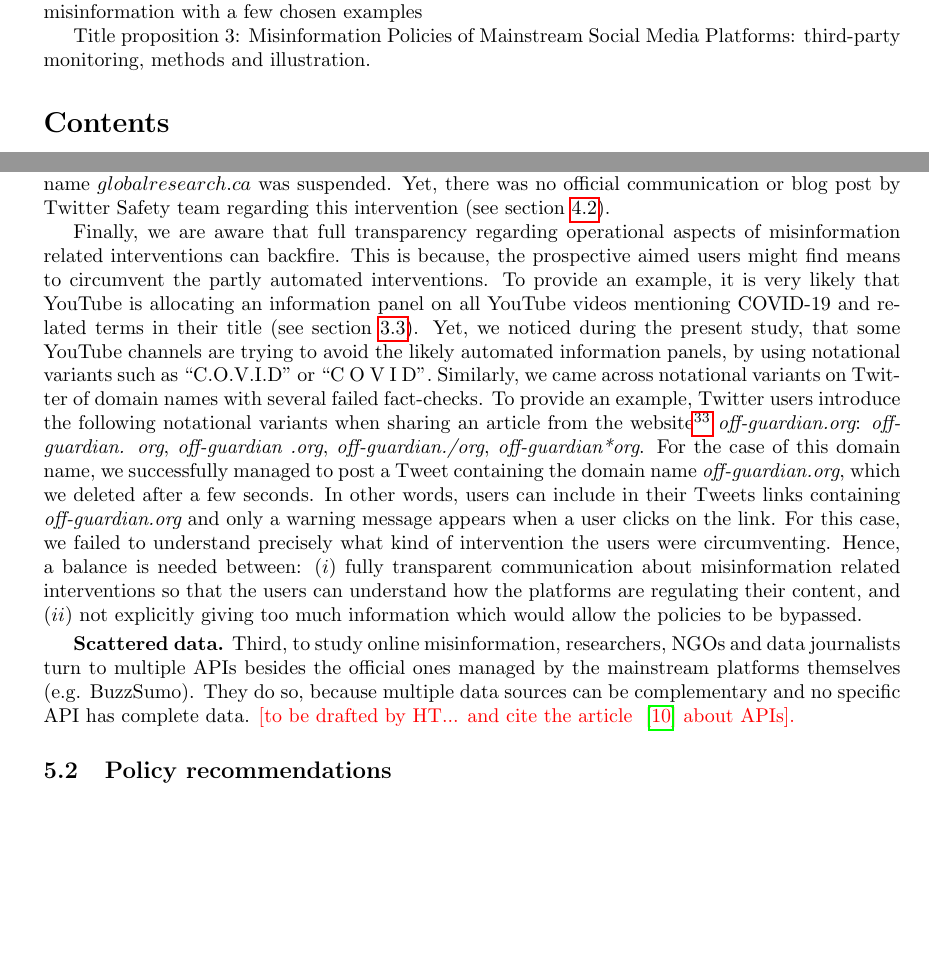
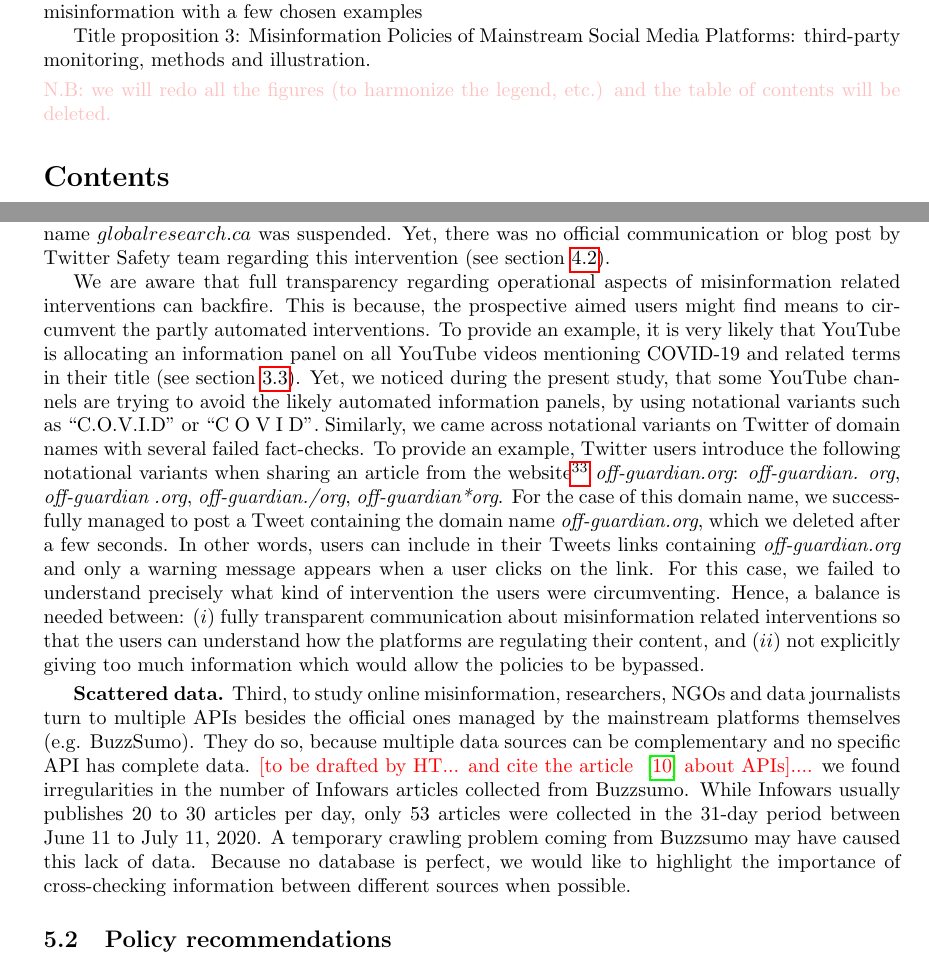
Before and after one commit to medialab/webclim_misinformation_related_interventions, a LaTeX document (article/draft.tex): two parts of pages 1 and 20 of 24, joined at a grey line, cut so that both start at the same text, the shorter picture padded with empty space. Compiled offline with pdfLaTeX.

Commit message:
some typos in the discussion section

```diff
--- a/article/draft.tex
+++ b/article/draft.tex
@@ -90,6 +90,9 @@ Title proposition 2: Illustrating Facebook, Twitter and YouTube regulation polic
 
 Title proposition 3: Misinformation Policies of Mainstream Social Media Platforms: third-party monitoring, methods and illustration.
 
+\smallskip
+
+{\color{pink} \noindent N.B: we will redo all the figures (to harmonize the legend, etc.) and the table of contents will be deleted.}
 \tableofcontents
 
 \section{Introduction}
@@ -615,19 +618,21 @@ Aside from the lack of data due to account or channel suspensions, some essentia
 
 {\bf Lack of transparency.} Second, mainstream platforms generally lack transparency regarding their misinformation related interventions.  The broad lines of policies regarding misinformation are communicated via blog posts and are not typically part of the set of rules or community guidelines of mainstream platforms (see Appendix \ref{links}). For example, Facebook's strategy to tackle ``False News'' is three fold : Remove, Reduce, Inform. It is explained via a blog post on the facebook Newsroom. Similarly, Twitter communicates about actions related to misinformation via their \href{https://blog.twitter.com/en\_us/authors.TwitterSafety}{Twitter Safety} Blog/account. In a post on YouTube Official Blog, the platform explains its ``Four Rs of Responsibility" and how it raises authoritative content, reduces borderline content and harmful misinformation (see table \ref{summary} in Appendix \ref{links}). Nevertheless, when navigating through the categories of policy areas, to the best of our knowledge, misinformation is absent from the data available on the transparency centers of Facebook, Twitter and YouTube. To provide an example, the $2021$ $Q1$ {\it Community Standards Enforcement Report} of Facebook, provides the volume of actioned content only regarding the following policy areas: (1) Adult Nudity \& Sexual Activity, (2) Bullying \& Harassement, (3) Child Nudity \& Sexual Exploitation, (4) Dangerous Orgs: Organized Hate, (5) Dangerous Orgs: Terrorism, (6) Fake Accounts, (7) Hate Speech, (8) Regulated Good: Drugs, (9) Regulated Good: Firearms, Spam, (10) Suicide and Self-injury, (11) Violent \& Graphic Content. More precisely, the academic community can only be aware of interventions related to misinformation via monitoring social media accounts related to domain names with several failed fact-checks or via articles in News outlets. For example, while conducting the present research, it was brought to our attention that during our study, the Twitter account related to the domain name $globalresearch.ca$ was suspended. Yet, there was no official communication or blog post by Twitter Safety team regarding this intervention (see section \ref{globalresearch}).
 
-Finally, we are aware that full transparency regarding operational aspects of misinformation related interventions can backfire. This is because, the prospective aimed users might find means to circumvent the partly automated interventions. To provide an example, it is very likely that YouTube is allocating an information panel on all YouTube videos mentioning COVID-19 and related terms in their title (see section \ref{youtube_panels}). Yet, we noticed during the present study, that some YouTube channels are trying to avoid the likely automated information panels, by using notational variants such as ``C.O.V.I.D'' or ``C O V I D''. Similarly, we came across  notational variants on Twitter of domain names with several failed fact-checks. To provide an example, Twitter users introduce  the following notational variants when sharing an article from the website\footnote{Here is an example of a failed fact-check of one of the articles of the website {\it off-guardian.org} : \href{https://www.politifact.com/factchecks/2020/jul/07/blog-posting/covid-19-tests-are-not-scientifically-meaningless/}{politifact.com/factchecks/2020/jul/07/blog-posting/covid-19-tests-are-not-scientifically-meaningless/}} {\it off-guardian.org}: {\it off-guardian. org}, {\it off-guardian .org}, {\it off-guardian./org}, {\it off-guardian*org}. For the case of this domain name, we successfully managed to post a Tweet containing the domain name {\it off-guardian.org}, which we deleted after a few seconds. In other words, users can include in their Tweets links containing  {\it off-guardian.org} and only a warning message appears when a user clicks on the link. For this case, we failed to understand precisely what kind of intervention the users were circumventing. Hence, a balance is needed between: $(i)$ fully transparent communication about misinformation related interventions so that the users can understand how the platforms are regulating their content, and $(ii)$ not explicitly giving too much information which would allow the policies to be bypassed.
+We are aware that full transparency regarding operational aspects of misinformation related interventions can backfire. This is because, the prospective aimed users might find means to circumvent the partly automated interventions. To provide an example, it is very likely that YouTube is allocating an information panel on all YouTube videos mentioning COVID-19 and related terms in their title (see section \ref{youtube_panels}). Yet, we noticed during the present study, that some YouTube channels are trying to avoid the likely automated information panels, by using notational variants such as ``C.O.V.I.D'' or ``C O V I D''. Similarly, we came across  notational variants on Twitter of domain names with several failed fact-checks. To provide an example, Twitter users introduce  the following notational variants when sharing an article from the website\footnote{Here is an example of a failed fact-check of one of the articles of the website {\it off-guardian.org} : \href{https://www.politifact.com/factchecks/2020/jul/07/blog-posting/covid-19-tests-are-not-scientifically-meaningless/}{politifact.com/factchecks/2020/jul/07/blog-posting/covid-19-tests-are-not-scientifically-meaningless/}} {\it off-guardian.org}: {\it off-guardian. org}, {\it off-guardian .org}, {\it off-guardian./org}, {\it off-guardian*org}. For the case of this domain name, we successfully managed to post a Tweet containing the domain name {\it off-guardian.org}, which we deleted after a few seconds. In other words, users can include in their Tweets links containing  {\it off-guardian.org} and only a warning message appears when a user clicks on the link. For this case, we failed to understand precisely what kind of intervention the users were circumventing. Hence, a balance is needed between: $(i)$ fully transparent communication about misinformation related interventions so that the users can understand how the platforms are regulating their content, and $(ii)$ not explicitly giving too much information which would allow the policies to be bypassed.
 
 		%To facilitate the verification in the policy applications, we would generally recommend for the platforms to be more transparent. But too much transparency on how the regulation policies are exactly implemented can actually backfire. For example YouTube is certainly applying an 'information' banner on all videos mentioning COVID-19 and related terms in their title. Misinformation accounts are trying to avoid the official banners by using terms as 'C.O.V.I.D' or 'C O V I D'. If YouTube was totally transparent on that matter and published the list of 'dangerous' words that leads to an information banner, this list would of course help us to understand YouTube's policies but it would also help the misinformation actors to escape the regulation. There is thus a balance between communicating enough so the public can know precisely how the platforms are regulating their content, but without giving too much information that would allow the policies to be bypassed.
 
 \smallskip
 
-{\bf Scattered data.} Third, to study online misinformation, researchers, NGOs and data journalists turn to multiple APIs besides the official ones managed by the mainstream platforms themselves (e.g. BuzzSumo). They do so, because multiple data sources can be complementary and no specific API has complete data. {\color{red} [to be drafted by HT... and cite the article ~\cite{api} about APIs].}
+{\bf Scattered data.} Third, to study online misinformation, researchers, NGOs and data journalists turn to multiple APIs besides the official ones managed by the mainstream platforms themselves (e.g. BuzzSumo). They do so, because multiple data sources can be complementary and no specific API has complete data. {\color{red} [to be drafted by HT... and cite the article ~\cite{api} about APIs]....} we found irregularities in the number of Infowars articles collected from Buzzsumo. While Infowars usually publishes $20$ to $30$ articles per day, only $53$ articles were collected in the $31$-day period between June $11$ to July $11$, 2020. A temporary crawling problem coming from Buzzsumo may have caused this lack of data. Because no database is perfect, we would like to highlight the importance of cross-checking information between different sources when possible.
 
 %There are other ways to collect data from platforms, and besides Buzzsumo, other API are also aggregating data from multiple social platforms. For example Newsguard, blablabla... In this tweet, we can see the interface of XXX being used in this study from a data journalist: \href{https://twitter.com/Shayan86/status/1394742784683298818/photo/2}{ex}
 
 %Finally, we found irregularities in the number of Infowars articles collected from Buzzsumo. While Infowars usually publishes $20$ to $30$ articles per day, only $53$ articles were collected in the $31$-day period between June $11$ to July $11$, 2020. A temporary crawling problem coming from Buzzsumo may have caused this lack of data. Because no database is perfect, we would like to highlight the importance of cross-checking information between different sources when possible.
 
 \subsection{Policy recommendations}
+
+
 
 
 { \color{pink}
```
